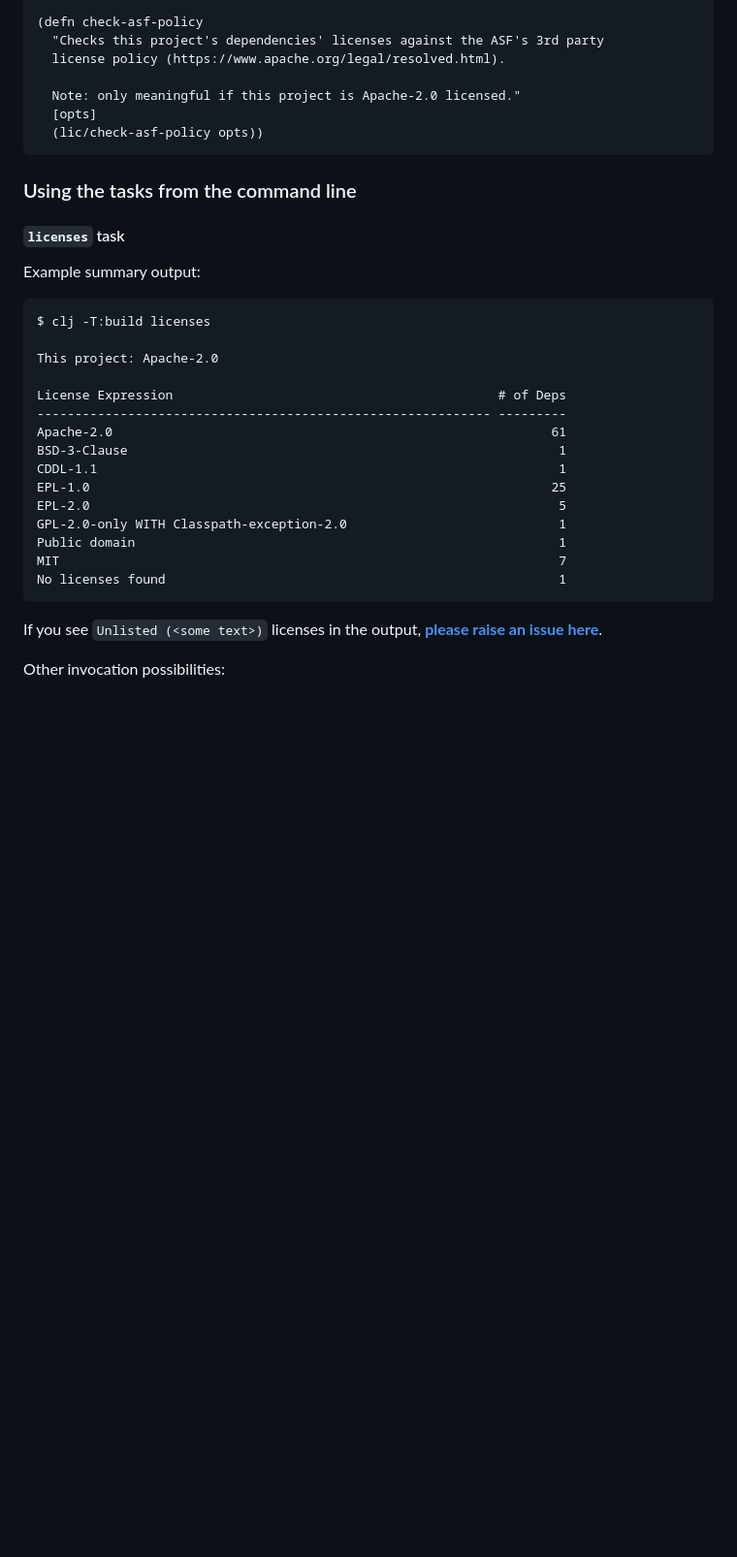
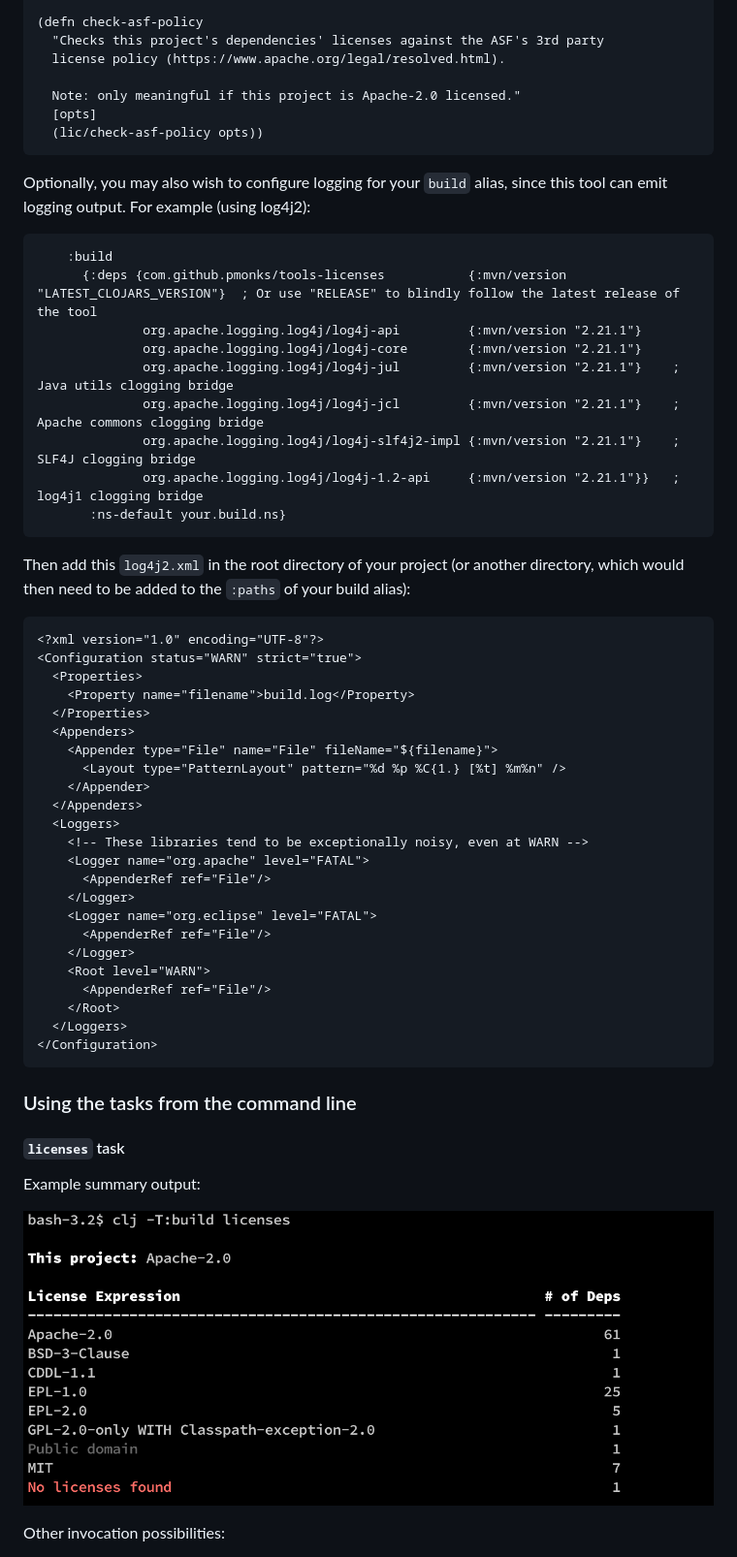
Before and after one commit to pmonks/tools-licenses, a Markdown page: README.md, the part around the change printed below. Shown: that part at 97% size. Drawn GitHub-style; pictures changed too: demo-licenses-summary.png (added); blank space fills up the shorter version.

Commit message:
:books: Move examples to images (to showcase colour output)

````diff
--- a/README.md
+++ b/README.md
@@ -73,31 +77,55 @@ Require the namespace in your tools.build script (typically called `build.clj`),
   (lic/check-asf-policy opts))
 ```
 
+Optionally, you may also wish to configure logging for your `build` alias, since this tool can emit logging output.  For example (using log4j2):
+
+```edn
+    :build
+      {:deps {com.github.pmonks/tools-licenses           {:mvn/version "LATEST_CLOJARS_VERSION"}  ; Or use "RELEASE" to blindly follow the latest release of the tool
+              org.apache.logging.log4j/log4j-api         {:mvn/version "2.21.1"}
+              org.apache.logging.log4j/log4j-core        {:mvn/version "2.21.1"}
+              org.apache.logging.log4j/log4j-jul         {:mvn/version "2.21.1"}    ; Java utils clogging bridge
+              org.apache.logging.log4j/log4j-jcl         {:mvn/version "2.21.1"}    ; Apache commons clogging bridge
+              org.apache.logging.log4j/log4j-slf4j2-impl {:mvn/version "2.21.1"}    ; SLF4J clogging bridge
+              org.apache.logging.log4j/log4j-1.2-api     {:mvn/version "2.21.1"}}   ; log4j1 clogging bridge
+       :ns-default your.build.ns}
+```
+
+Then add this `log4j2.xml` in the root directory of your project (or another directory, which would then need to be added to the `:paths` of your build alias):
+
+```xml
+<?xml version="1.0" encoding="UTF-8"?>
+<Configuration status="WARN" strict="true">
+  <Properties>
+    <Property name="filename">build.log</Property>
+  </Properties>
+  <Appenders>
+    <Appender type="File" name="File" fileName="${filename}">
+      <Layout type="PatternLayout" pattern="%d %p %C{1.} [%t] %m%n" />
+    </Appender>
+  </Appenders>
+  <Loggers>
+    <!-- These libraries tend to be exceptionally noisy, even at WARN -->
+    <Logger name="org.apache" level="FATAL">
+      <AppenderRef ref="File"/>
+    </Logger>
+    <Logger name="org.eclipse" level="FATAL">
+      <AppenderRef ref="File"/>
+    </Logger>
+    <Root level="WARN">
+      <AppenderRef ref="File"/>
+    </Root>
+  </Loggers>
+</Configuration>
+```
+
 ### Using the tasks from the command line
 
 #### `licenses` task
 
 Example summary output:
 
-```
-$ clj -T:build licenses
-
-This project: Apache-2.0
-
-License Expression                                           # of Deps
------------------------------------------------------------- ---------
-Apache-2.0                                                          61
-BSD-3-Clause                                                         1
-CDDL-1.1                                                             1
-EPL-1.0                                                             25
-EPL-2.0                                                              5
-GPL-2.0-only WITH Classpath-exception-2.0                            1
-Public domain                                                        1
-MIT                                                                  7
-No licenses found                                                    1
-```
-
-If you see `Unlisted (<some text>)` licenses in the output, **[please raise an issue here](https://github.com/pmonks/lice-comb/issues/new?assignees=pmonks&labels=unknown+licenses&template=Unknown_licenses.md)**.
+![Example output from licenses task, summary sub-task](demo-licenses-summary.png)
 
 Other invocation possibilities:
 * `clj -T:build licenses :output :summary` - the default (see above)
````
Also changed, not shown: other parts of README.md (+7 -25 lines), demo-check-asf-policy.png (added), demo-licenses-explain.png (added).
